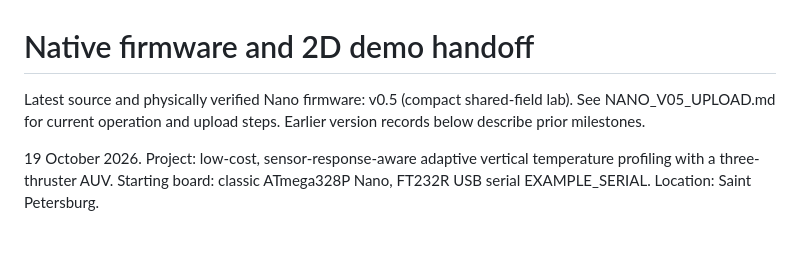
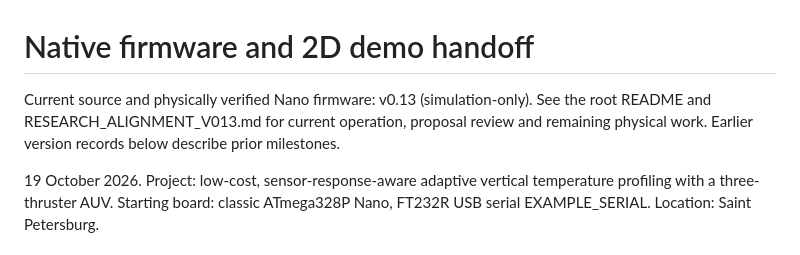
Before and after one commit to bittahpearlove/pelagic-auv-lab, a Markdown page: docs/NANO_NATIVE_FIRMWARE_ROADMAP.md, the part around the change. Rendered like a GitHub page.

Commit message:
v0.13: docs/NANO_NATIVE_FIRMWARE_ROADMAP.md

```diff
--- a/docs/NANO_NATIVE_FIRMWARE_ROADMAP.md
+++ b/docs/NANO_NATIVE_FIRMWARE_ROADMAP.md
@@ -1,7 +1,6 @@
 # Native firmware and 2D demo handoff
 
-Latest source and physically verified Nano firmware: v0.5 (compact shared-field lab).
-See NANO_V05_UPLOAD.md for current operation and upload steps. Earlier version records below describe prior milestones.
+Current source and physically verified Nano firmware: v0.13 (simulation-only). See the root README and RESEARCH_ALIGNMENT_V013.md for current operation, proposal review and remaining physical work. Earlier version records below describe prior milestones.
 
 19 October 2026. Project: low-cost, sensor-response-aware adaptive vertical
 temperature profiling with a three-thruster AUV. Starting board: classic
```
